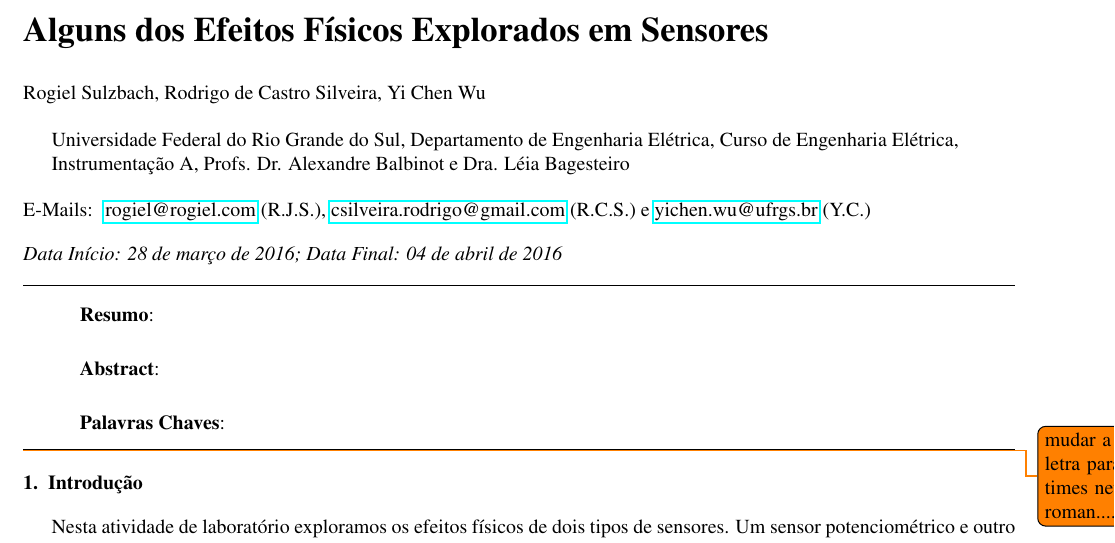
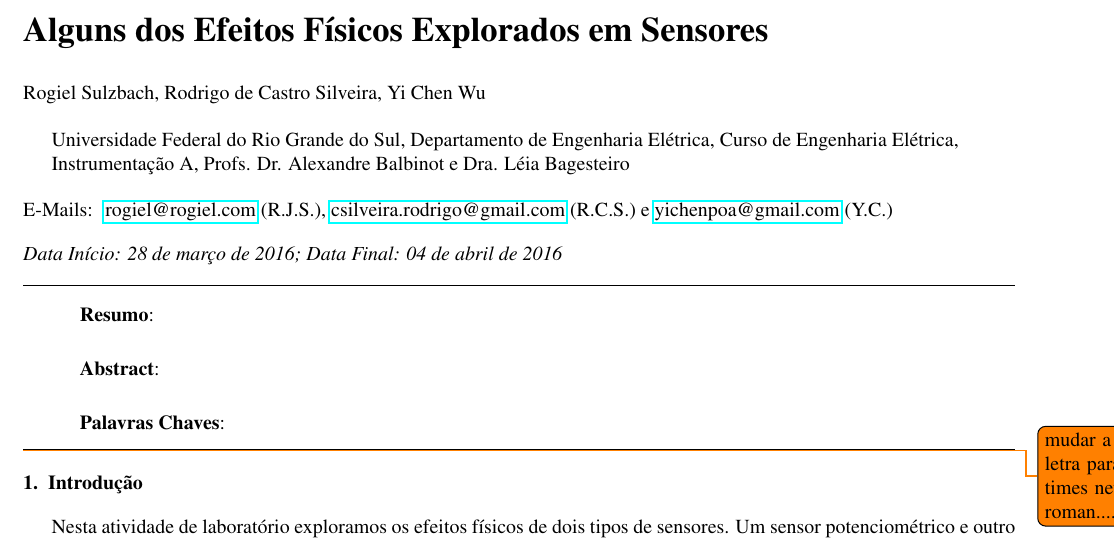
Before and after one commit to Rogiel/ufrgs-instrumentacao-lab2, a LaTeX document (Relatório/Relatório.tex): part of page 1 of 8, cut so that both start at the same text. Compiled offline with pdfLaTeX.

Commit message:
Teste apenas

```diff
--- a/Relatório/Relatório.tex
+++ b/Relatório/Relatório.tex
@@ -12,7 +12,7 @@
 \emails{
 	\emailaddress{R.J.S.}{rogiel@rogiel.com},
 	\emailaddress{R.C.S.}{csilveira.rodrigo@gmail.com} e
-	\emailaddress{Y.C.}{yichen.wu@ufrgs.br}
+	\emailaddress{Y.C.}{yichenpoa@gmail.com}
 }
 \resume{}
 \abstract{}
```
